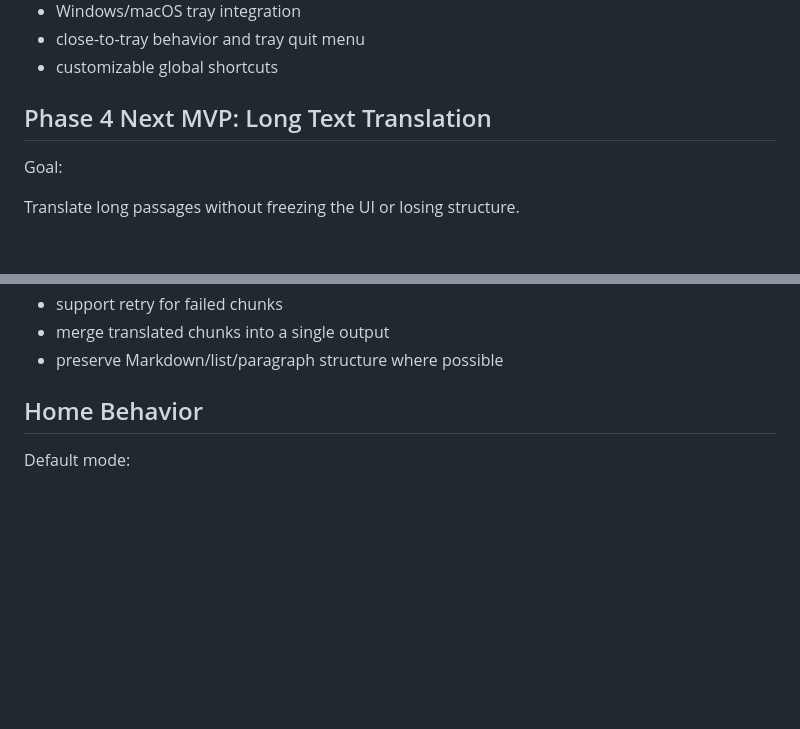
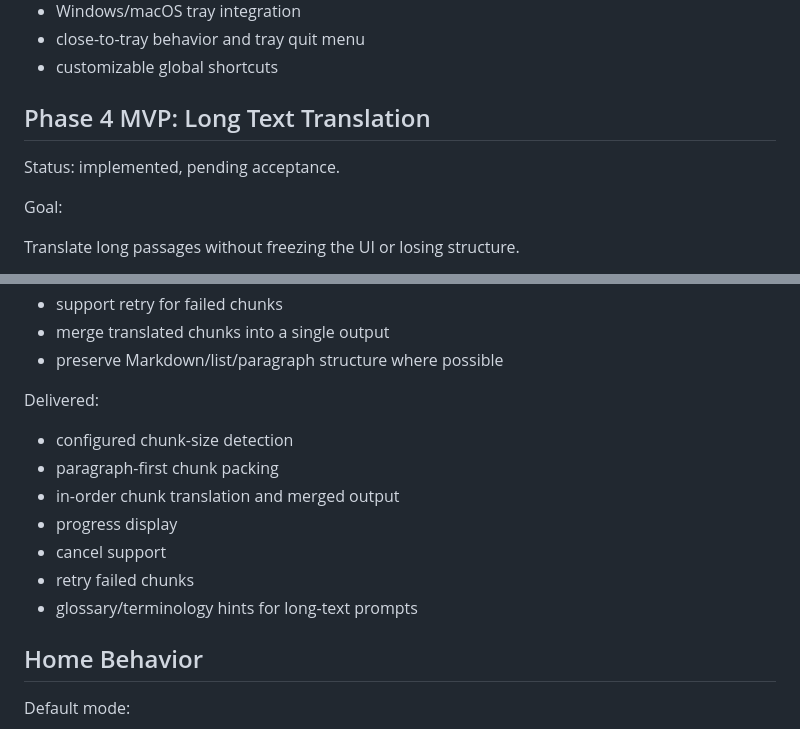
Before and after one commit to Ninwonk/ClearTranslate, a Markdown page: docs/mvp-spec.md, 2 parts joined by grey strips. Rendered like a GitHub page; blank space fills up the shorter version.

```diff
--- a/docs/mvp-spec.md
+++ b/docs/mvp-spec.md
@@ -92,7 +92,9 @@ Delivered:
 - close-to-tray behavior and tray quit menu
 - customizable global shortcuts
 
-## Phase 4 Next MVP: Long Text Translation
+## Phase 4 MVP: Long Text Translation
+
+Status: implemented, pending acceptance.
 
 Goal:
 
@@ -108,6 +110,16 @@ Required:
 - support retry for failed chunks
 - merge translated chunks into a single output
 - preserve Markdown/list/paragraph structure where possible
+
+Delivered:
+
+- configured chunk-size detection
+- paragraph-first chunk packing
+- in-order chunk translation and merged output
+- progress display
+- cancel support
+- retry failed chunks
+- glossary/terminology hints for long-text prompts
 
 ## Home Behavior
 
```
Also changed, not shown: docs/roadmap.md (+12 -1 lines), docs/technical-doc.md (+9 -0 lines).
